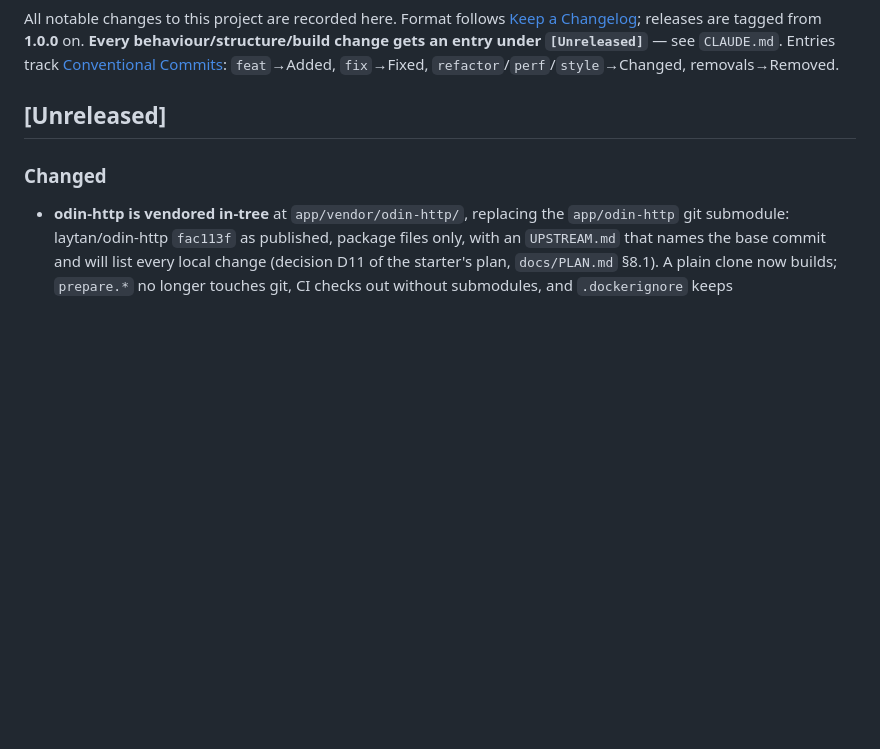
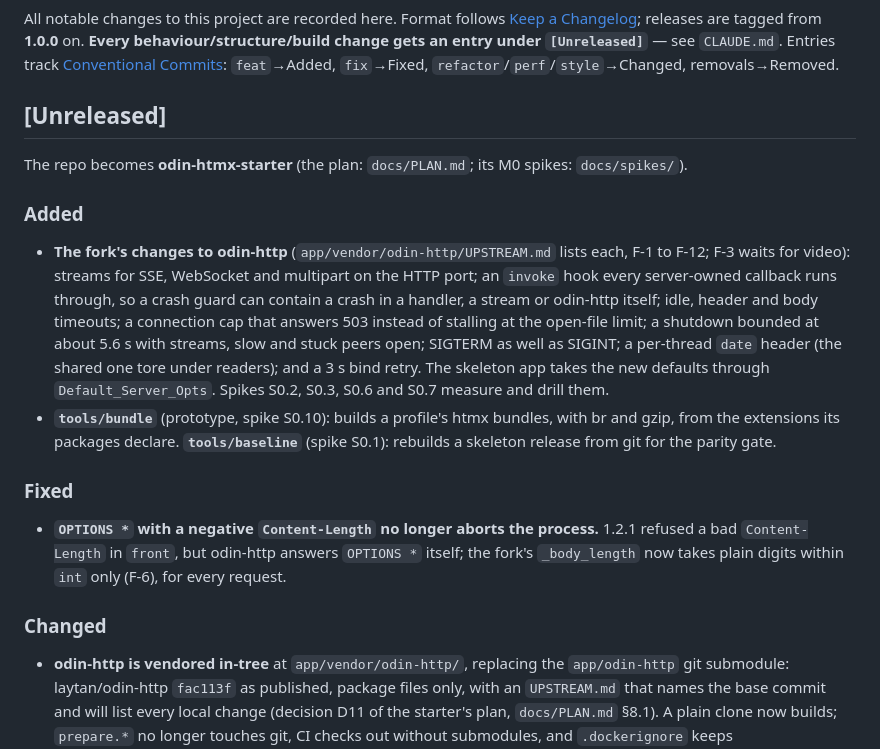
Before and after one commit to alexh95/odin-htmx-skeleton, a Markdown page: CHANGELOG.md, the part around the change. Drawn GitHub-style; blank space fills up the shorter version.

Commit message:
docs(changelog): record the fork's changes, tools/bundle and tools/baseline
The standing policy: every change gets an entry under [Unreleased]. The
fork's F-changes (Added), OPTIONS * with a negative Content-Length no
longer aborting the process (Fixed, F-6), and TODO's two upstream items
now marked fixed in the fork, still to report upstream.

Co-Authored-By: Claude Opus 5.5 <noreply@anthropic.com>

```diff
--- a/CHANGELOG.md
+++ b/CHANGELOG.md
@@ -7,6 +7,26 @@ track [Conventional Commits](https://www.conventionalcommits.org): `feat`→Adde
 `refactor`/`perf`/`style`→Changed, removals→Removed.
 
 ## [Unreleased]
+
+The repo becomes **odin-htmx-starter** (the plan: `docs/PLAN.md`; its M0 spikes: `docs/spikes/`).
+
+### Added
+- **The fork's changes to odin-http** (`app/vendor/odin-http/UPSTREAM.md` lists each, F-1 to F-12;
+  F-3 waits for video): streams for SSE, WebSocket and multipart on the HTTP port; an `invoke` hook
+  every server-owned callback runs through, so a crash guard can contain a crash in a handler, a stream
+  or odin-http itself; idle, header and body timeouts; a connection cap that answers 503 instead of
+  stalling at the open-file limit; a shutdown bounded at about 5.6 s with streams, slow and stuck peers
+  open; SIGTERM as well as SIGINT; a per-thread `date` header (the shared one tore under readers); and a
+  3 s bind retry. The skeleton app takes the new defaults through `Default_Server_Opts`. Spikes S0.2,
+  S0.3, S0.6 and S0.7 measure and drill them.
+- **`tools/bundle`** (prototype, spike S0.10): builds a profile's htmx bundles, with br and gzip, from
+  the extensions its packages declare. **`tools/baseline`** (spike S0.1): rebuilds a skeleton release
+  from git for the parity gate.
+
+### Fixed
+- **`OPTIONS *` with a negative `Content-Length` no longer aborts the process.** 1.2.1 refused a bad
+  `Content-Length` in `front`, but odin-http answers `OPTIONS *` itself; the fork's `_body_length`
+  now takes plain digits within `int` only (F-6), for every request.
 
 ### Changed
 - **odin-http is vendored in-tree** at `app/vendor/odin-http/`, replacing the `app/odin-http` git
```
Also changed, not shown: TODO.md (+4 -2 lines).
